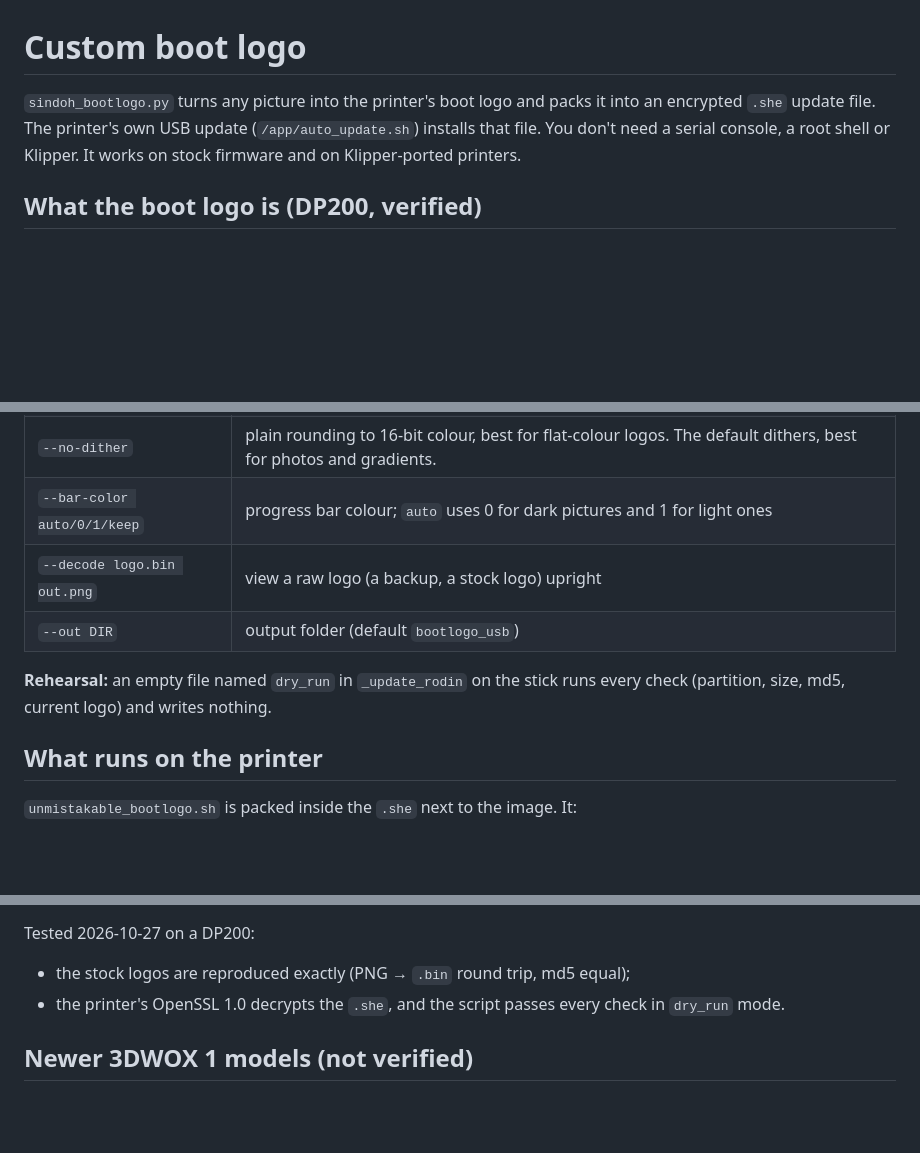
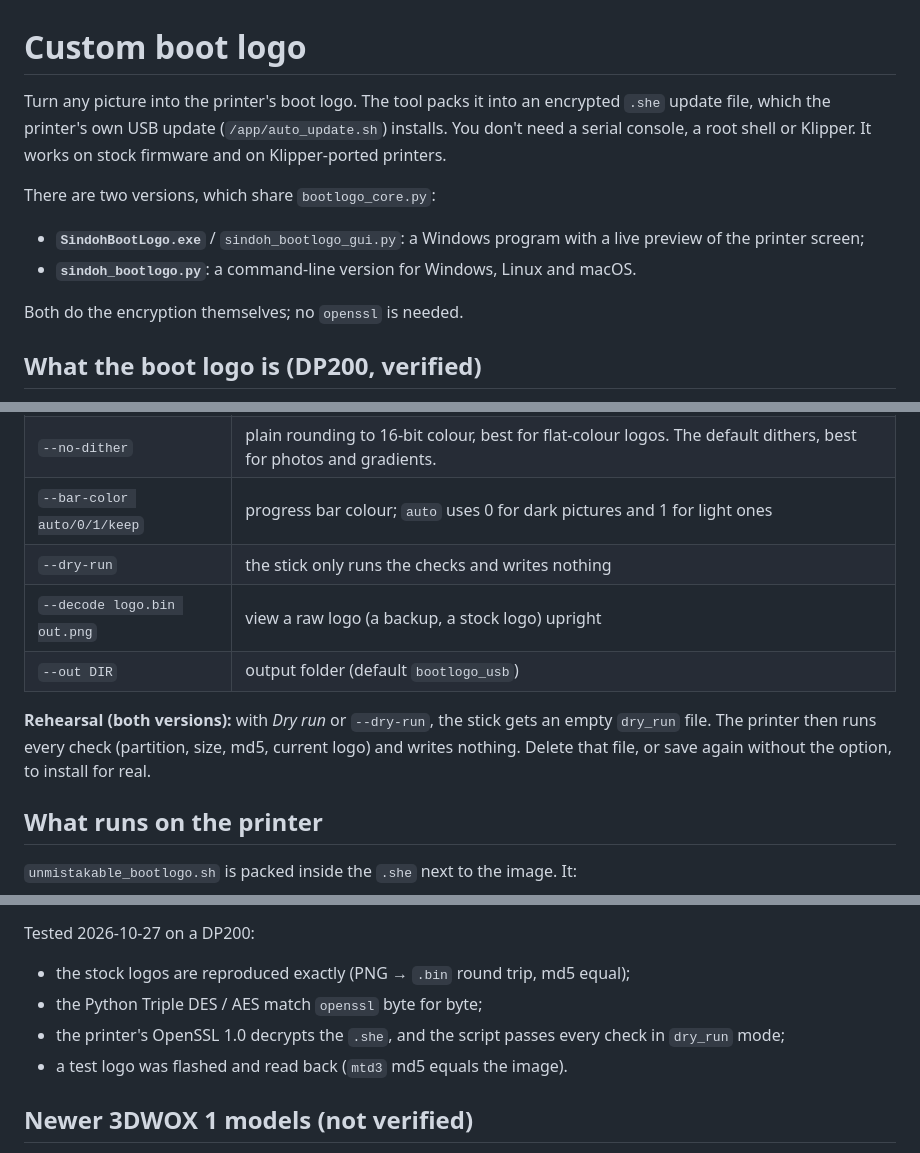
Before and after one commit to catawalks/sindoh-boot-logo, a Markdown page: README.md, 3 parts joined by grey strips. GitHub-like rendering; blank space fills up the shorter version.

```diff
--- a/README.md
+++ b/README.md
@@ -1,10 +1,17 @@
 # Custom boot logo
 
-`sindoh_bootlogo.py` turns any picture into the printer's boot logo and packs
-it into an encrypted `.she` update file. The printer's own USB update
-(`/app/auto_update.sh`) installs that file. You don't need a serial console, a
-root shell or Klipper. It works on stock firmware and on Klipper-ported
-printers.
+Turn any picture into the printer's boot logo. The tool packs it into an
+encrypted `.she` update file, which the printer's own USB update
+(`/app/auto_update.sh`) installs. You don't need a serial console, a root
+shell or Klipper. It works on stock firmware and on Klipper-ported printers.
+
+There are two versions, which share `bootlogo_core.py`:
+- **`SindohBootLogo.exe`** / `sindoh_bootlogo_gui.py`: a Windows program
+  with a live preview of the printer screen;
+- **`sindoh_bootlogo.py`**: a command-line version for Windows, Linux and
+  macOS.
+
+Both do the encryption themselves; no `openssl` is needed.
 
 ## What the boot logo is (DP200, verified)
 
@@ -61,10 +88,13 @@ Options:
 | `--no-dither` | plain rounding to 16-bit colour, best for flat-colour logos. The default dithers, best for photos and gradients. |
 | `--bar-color auto/0/1/keep` | progress bar colour; `auto` uses 0 for dark pictures and 1 for light ones |
+| `--dry-run` | the stick only runs the checks and writes nothing |
 | `--decode logo.bin out.png` | view a raw logo (a backup, a stock logo) upright |
 | `--out DIR` | output folder (default `bootlogo_usb`) |
 
-**Rehearsal:** an empty file named `dry_run` in `_update_rodin` on the stick
-runs every check (partition, size, md5, current logo) and writes nothing.
+**Rehearsal (both versions):** with *Dry run* or `--dry-run`, the stick gets
+an empty `dry_run` file. The printer then runs every check (partition, size,
+md5, current logo) and writes nothing. Delete that file, or save again
+without the option, to install for real.
 
 ## What runs on the printer
 
@@ -84,8 +114,10 @@ picture). Run the stick again, or restore `bootlogo_original.bin`.
 
 Tested 2026-10-27 on a DP200:
 - the stock logos are reproduced exactly (PNG → `.bin` round trip, md5 equal);
+- the Python Triple DES / AES match `openssl` byte for byte;
 - the printer's OpenSSL 1.0 decrypts the `.she`, and the script passes every
-  check in `dry_run` mode.
+  check in `dry_run` mode;
+- a test logo was flashed and read back (`mtd3` md5 equals the image).
 
 ## Newer 3DWOX 1 models (not verified)
 
```
Also changed, not shown: other parts of README.md (+35 -15 lines), screenshot.png (added), 5 other files.
